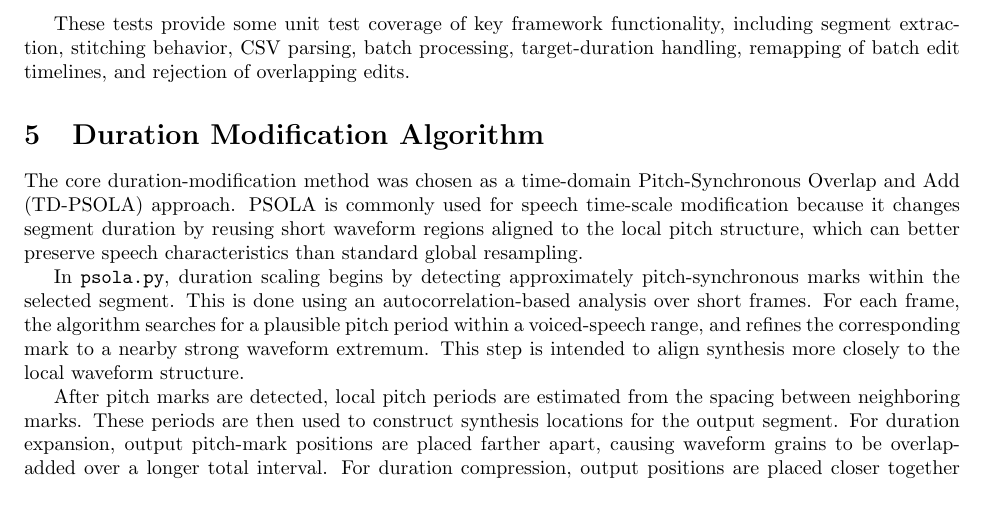
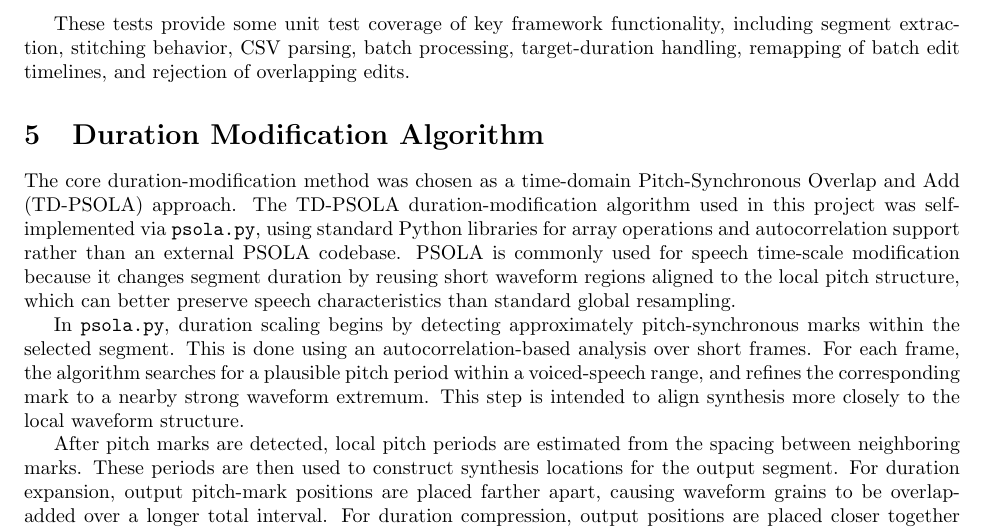
Before and after one commit to jackrnewcomb/ece6255-final, a LaTeX document (docs/report.tex): part of page 5 of 9, cut so that both start at the same text, the shorter picture padded with empty space. Compiled offline with pdfLaTeX.

Commit message:
actual final tweaks

```diff
--- a/docs/report.tex
+++ b/docs/report.tex
@@ -192,7 +192,7 @@ These tests provide some unit test coverage of key framework functionality, incl
 
 \section{Duration Modification Algorithm}
 
-The core duration-modification method was chosen as a time-domain Pitch-Synchronous Overlap and Add (TD-PSOLA) approach. PSOLA is commonly used for speech time-scale modification because it changes segment duration by reusing short waveform regions aligned to the local pitch structure, which can better preserve speech characteristics than standard global resampling.
+The core duration-modification method was chosen as a time-domain Pitch-Synchronous Overlap and Add (TD-PSOLA) approach. The TD-PSOLA duration-modification algorithm used in this project was self-implemented via \texttt{psola.py}, using standard Python libraries for array operations and autocorrelation support rather than an external PSOLA codebase. PSOLA is commonly used for speech time-scale modification because it changes segment duration by reusing short waveform regions aligned to the local pitch structure, which can better preserve speech characteristics than standard global resampling.
 
 In \texttt{psola.py}, duration scaling begins by detecting approximately pitch-synchronous marks within the selected segment. This is done using an autocorrelation-based analysis over short frames. For each frame, the algorithm searches for a plausible pitch period within a voiced-speech range, and refines the corresponding mark to a nearby strong waveform extremum. This step is intended to align synthesis more closely to the local waveform structure.
 
```
